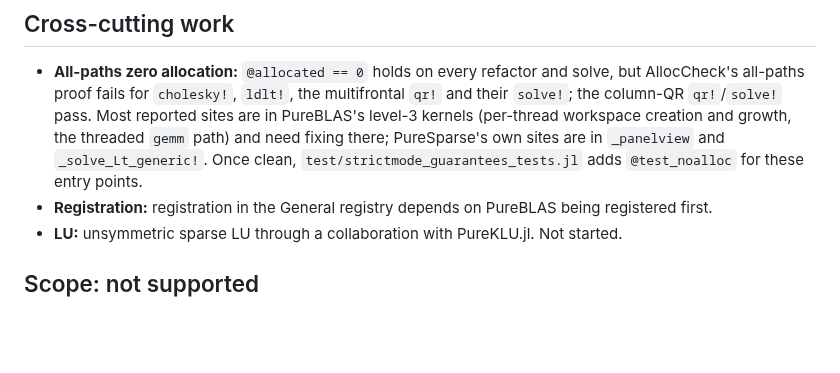
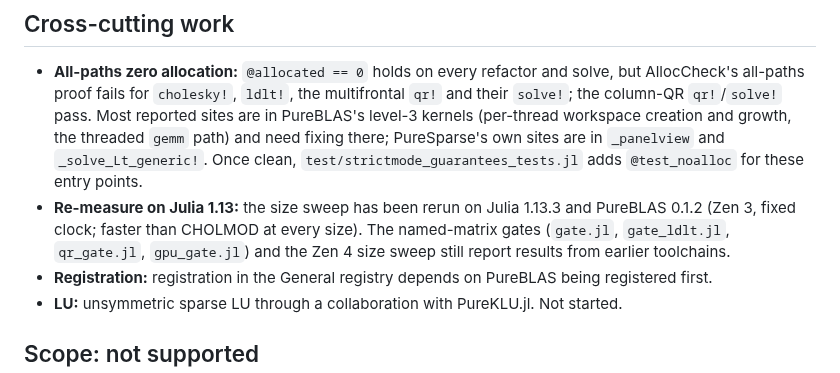
Before and after one commit to el-oso/PureSparse.jl, a Markdown page: ROADMAP.md, the part around the change. Drawn GitHub-style; blank space fills up the shorter version.

```diff
--- a/ROADMAP.md
+++ b/ROADMAP.md
@@ -194,6 +194,10 @@ hardware.
   need fixing there; PureSparse's own sites are in `_panelview` and `_solve_Lt_generic!`.
   Once clean, `test/strictmode_guarantees_tests.jl` adds `@test_noalloc` for these entry
   points.
+- **Re-measure on Julia 1.13:** the size sweep has been rerun on Julia 1.13.3 and PureBLAS
+  0.1.2 (Zen 3, fixed clock; faster than CHOLMOD at every size). The named-matrix gates
+  (`gate.jl`, `gate_ldlt.jl`, `qr_gate.jl`, `gpu_gate.jl`) and the Zen 4 size sweep still
+  report results from earlier toolchains.
 - **Registration:** registration in the General registry depends on PureBLAS being
   registered first.
 - **LU:** unsymmetric sparse LU through a collaboration with PureKLU.jl. Not started.
```
Also changed, not shown: docs/src/benchmarking.md (+12 -3 lines).
